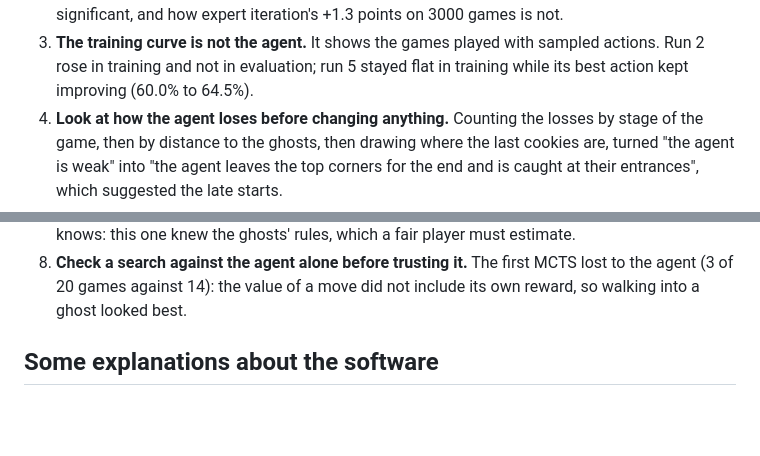
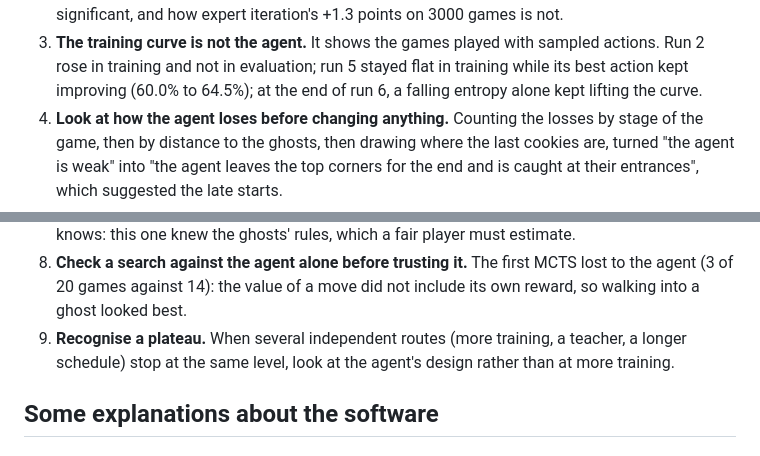
Before and after one commit to CL-BZH/Pacman, a Markdown page: README.md, 2 parts joined by grey strips. Rendered like a GitHub page; blank space fills up the shorter version.

```diff
--- a/README.md
+++ b/README.md
@@ -601,7 +646,7 @@ tells the story in detail.
    and how expert iteration's +1.3 points on 3000 games is not.
 3. **The training curve is not the agent.** It shows the games played with sampled actions. Run 2
    rose in training and not in evaluation; run 5 stayed flat in training while its best action kept
-   improving (60.0% to 64.5%).
+   improving (60.0% to 64.5%); at the end of run 6, a falling entropy alone kept lifting the curve.
 4. **Look at how the agent loses before changing anything.** Counting the losses by stage of the
    game, then by distance to the ghosts, then drawing where the last cookies are, turned "the agent
    is weak" into "the agent leaves the top corners for the end and is caught at their entrances",
@@ -618,6 +663,8 @@ tells the story in detail.
 8. **Check a search against the agent alone before trusting it.** The first MCTS lost to the agent
    (3 of 20 games against 14): the value of a move did not include its own reward, so walking into a
    ghost looked best.
+9. **Recognise a plateau.** When several independent routes (more training, a teacher, a longer
+   schedule) stop at the same level, look at the agent's design rather than at more training.
 
 ## Some explanations about the software
 
```
Also changed, not shown: other parts of README.md (+45 -0 lines), Media/a2c_ppo_training_v2_100M.png (added), 2 other files.
